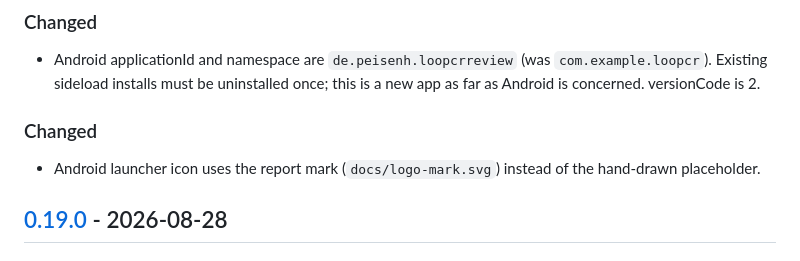
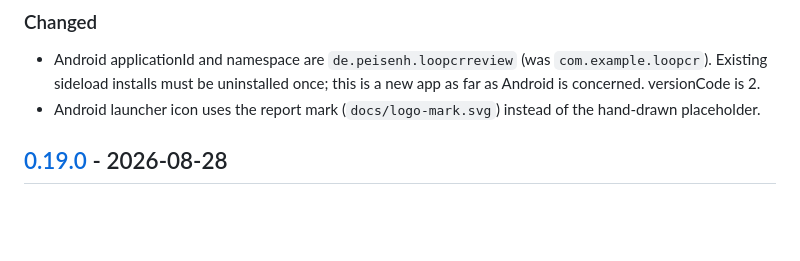
Before and after one commit to peisenh/loop-cr-review, a Markdown page: CHANGELOG.md, the part around the change. Rendered like a GitHub page; blank space fills up the shorter version.

Commit message:
cleanup changelog
Signed-off-by: Peter Eisenhauer <58936244+peisenh@users.noreply.github.com>

```diff
--- a/CHANGELOG.md
+++ b/CHANGELOG.md
@@ -14,9 +14,6 @@ Entries up to and including 0.5.3 are in German; newer entries are in English.
   (was `com.example.loopcr`). Existing sideload installs must be
   uninstalled once; this is a new app as far as Android is concerned.
   versionCode is 2.
-
-
-### Changed
 - Android launcher icon uses the report mark (`docs/logo-mark.svg`)
   instead of the hand-drawn placeholder.
 
```
